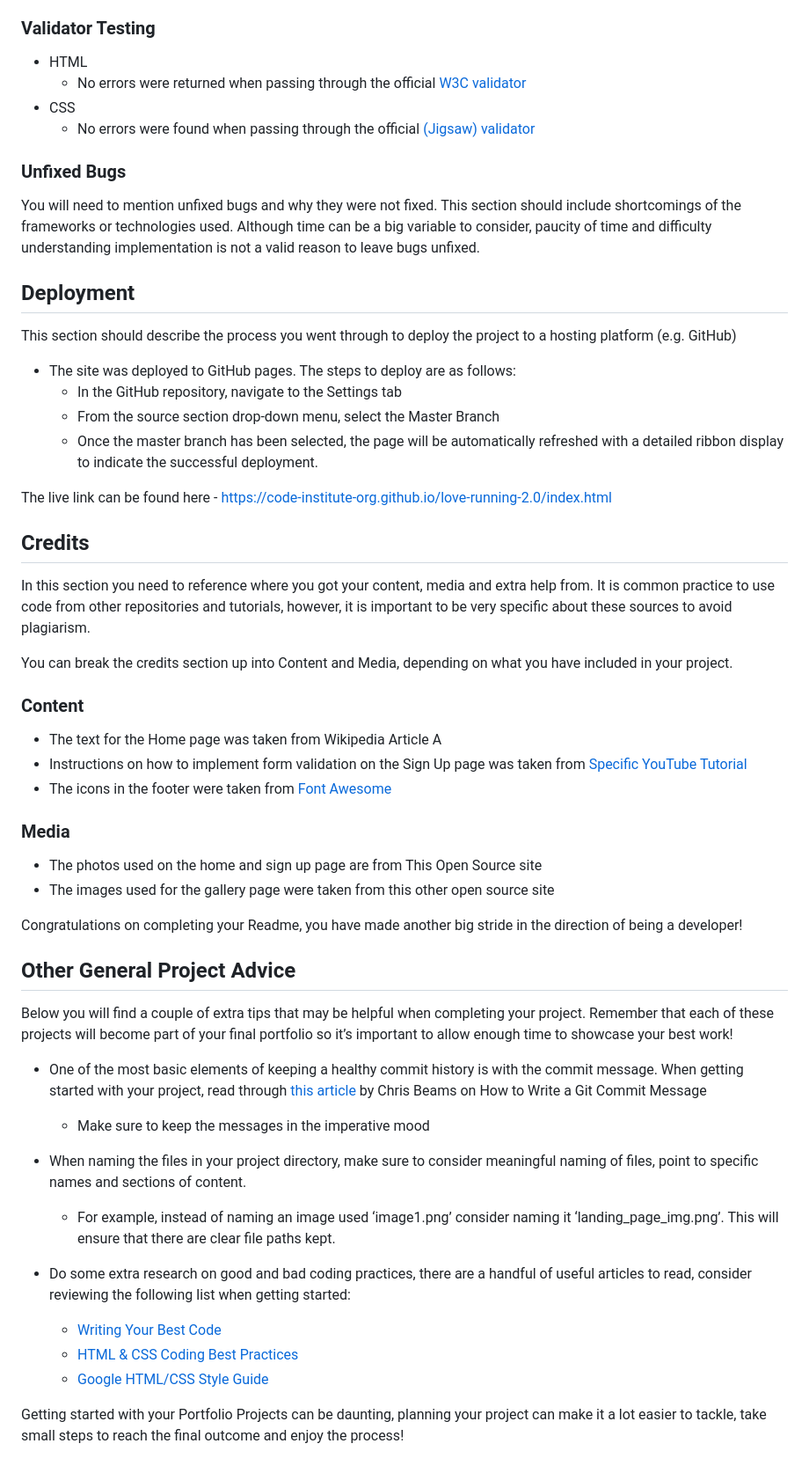
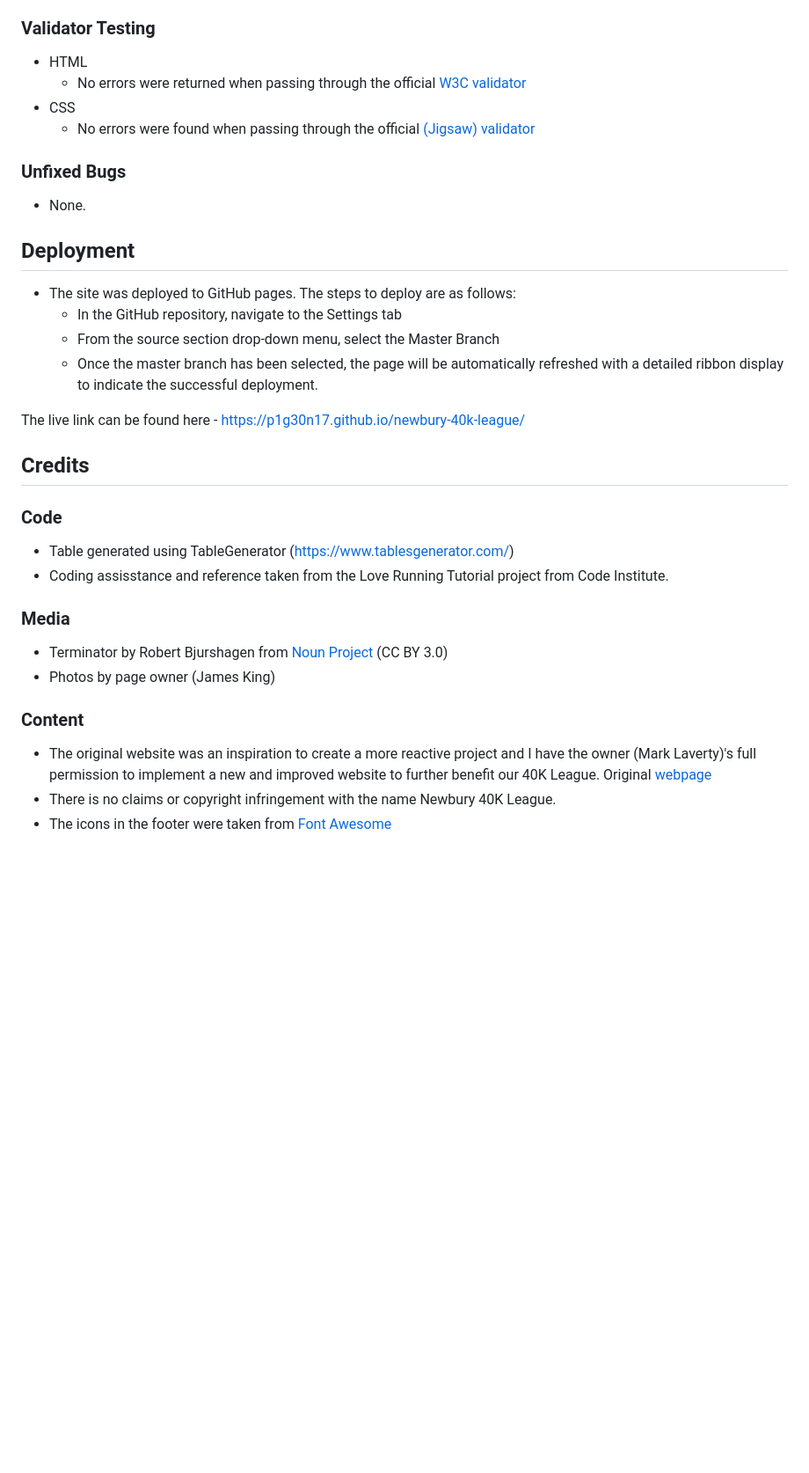
Before and after one commit to P1G30N17/newbury-40k-league, a Markdown page: README.md, the part around the change printed below. Shown: that part at 88% size. Drawn GitHub-style; blank space fills up the shorter version.

```diff
--- a/README.md
+++ b/README.md
@@ -129,53 +129,32 @@ The following features are intended for all users both new and returning to be a
 
 ### Unfixed Bugs
 
-You will need to mention unfixed bugs and why they were not fixed. This section should include shortcomings of the frameworks or technologies used. Although time can be a big variable to consider, paucity of time and difficulty understanding implementation is not a valid reason to leave bugs unfixed.
+- None.
 
 ## Deployment
-
-This section should describe the process you went through to deploy the project to a hosting platform (e.g. GitHub)
 
 - The site was deployed to GitHub pages. The steps to deploy are as follows:
   - In the GitHub repository, navigate to the Settings tab
   - From the source section drop-down menu, select the Master Branch
   - Once the master branch has been selected, the page will be automatically refreshed with a detailed ribbon display to indicate the successful deployment.
 
-The live link can be found here - https://code-institute-org.github.io/love-running-2.0/index.html
+The live link can be found here - https://p1g30n17.github.io/newbury-40k-league/
 
 
 ## Credits
 
-In this section you need to reference where you got your content, media and extra help from. It is common practice to use code from other repositories and tutorials, however, it is important to be very specific about these sources to avoid plagiarism.
+### Code
 
-You can break the credits section up into Content and Media, depending on what you have included in your project.
+- Table generated using TableGenerator (https://www.tablesgenerator.com/)
+- Coding assisstance and reference taken from the Love Running Tutorial project from Code Institute.
+
+### Media
+
+- Terminator by Robert Bjurshagen from <a href="https://thenounproject.com/browse/icons/term/terminator/" target="_blank" title="Terminator Icons">Noun Project</a> (CC BY 3.0)
+- Photos by page owner (James King)
 
 ### Content
 
-- The text for the Home page was taken from Wikipedia Article A
-- Instructions on how to implement form validation on the Sign Up page was taken from [Specific YouTube Tutorial](https://www.youtube.com/)
+- The original website was an inspiration to create a more reactive project and I have the owner (Mark Laverty)'s full permission to implement a new and improved website to further benefit our 40K League. Original <a href="https://www.newbury40kleague.uk/" target="_blank" title="Newbury40KLeague">webpage</a>
+- There is no claims or copyright infringement with the name Newbury 40K League.
 - The icons in the footer were taken from [Font Awesome](https://fontawesome.com/)
-
-### Media
-
-- The photos used on the home and sign up page are from This Open Source site
-- The images used for the gallery page were taken from this other open source site
-
-
-Congratulations on completing your Readme, you have made another big stride in the direction of being a developer!
-
-## Other General Project Advice
-
-Below you will find a couple of extra tips that may be helpful when completing your project. Remember that each of these projects will become part of your final portfolio so it’s important to allow enough time to showcase your best work!
-
-- One of the most basic elements of keeping a healthy commit history is with the commit message. When getting started with your project, read through [this article](https://chris.beams.io/posts/git-commit/) by Chris Beams on How to Write  a Git Commit Message
-  - Make sure to keep the messages in the imperative mood
-
-- When naming the files in your project directory, make sure to consider meaningful naming of files, point to specific names and sections of content.
-  - For example, instead of naming an image used ‘image1.png’ consider naming it ‘landing_page_img.png’. This will ensure that there are clear file paths kept.
-
-- Do some extra research on good and bad coding practices, there are a handful of useful articles to read, consider reviewing the following list when getting started:
-  - [Writing Your Best Code](https://learn.shayhowe.com/html-css/writing-your-best-code/)
-  - [HTML & CSS Coding Best Practices](https://medium.com/@inceptiondj.info/html-css-coding-best-practice-fadb9870a00f)
-  - [Google HTML/CSS Style Guide](https://google.github.io/styleguide/htmlcssguide.html#General)
-
-Getting started with your Portfolio Projects can be daunting, planning your project can make it a lot easier to tackle, take small steps to reach the final outcome and enjoy the process!
```
Also changed, not shown: other parts of README.md (+2 -2 lines).
